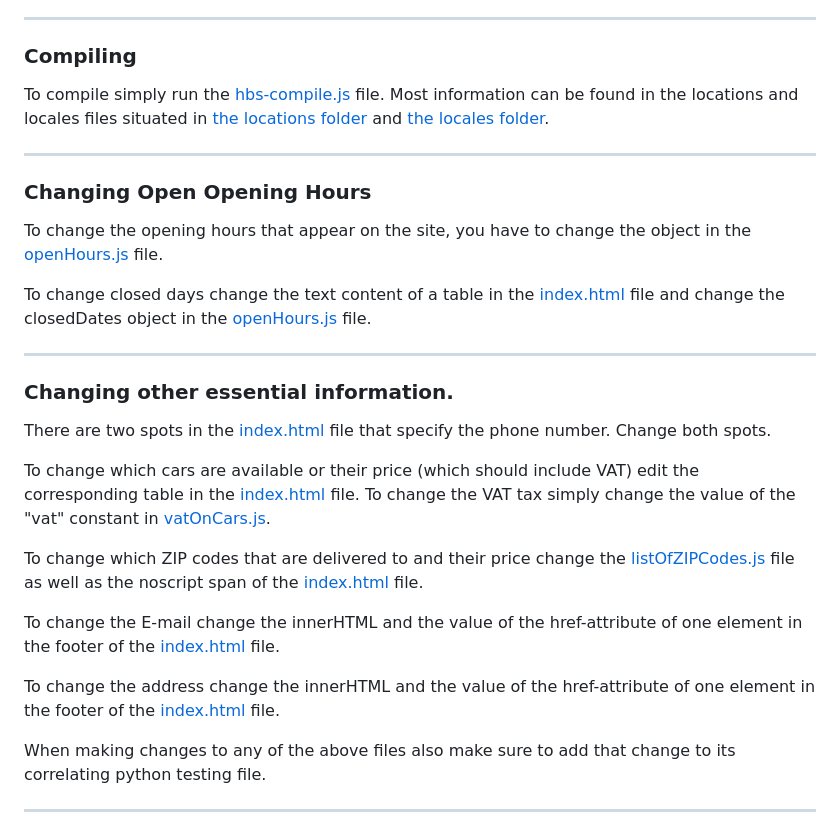
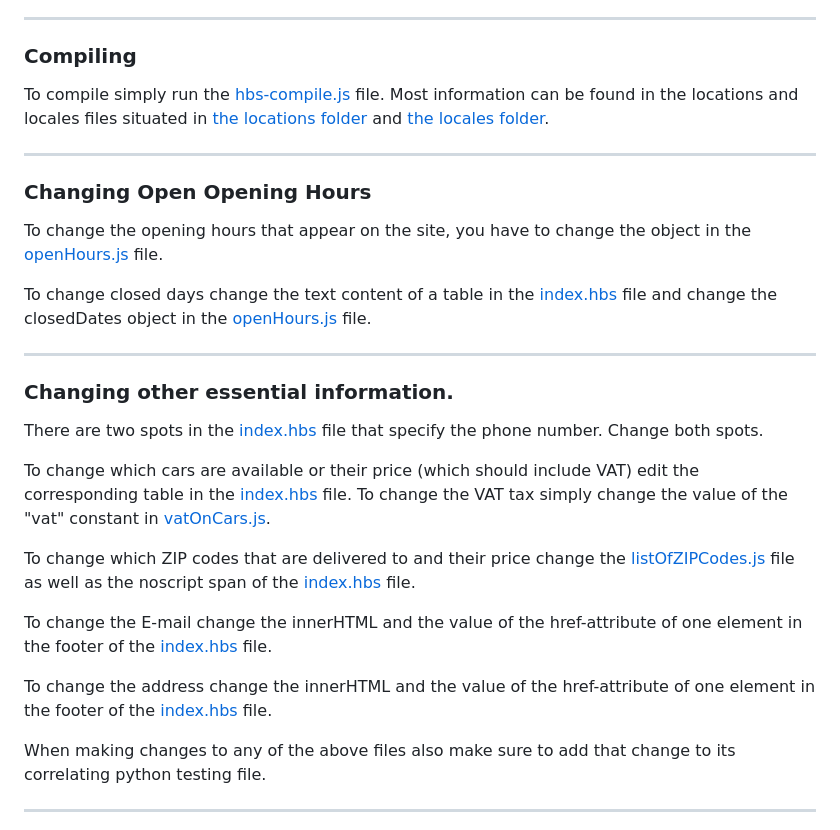
Before and after one commit to NTIG-Uppsala/TE4-VALE-Biluthyrning, a Markdown page: README.md, the part around the change printed below. Drawn GitHub-style.

Commit message:
fixade dem icke-fungerande länkarna i README.md

```diff
--- a/README.md
+++ b/README.md
@@ -16,19 +16,19 @@ To change the opening hours that appear on the site, you have to change the obje
 
-To change closed days change the text content of a table in the [index.html](https://github.com/NTIG-Uppsala/TE4-VALE-Biluthyrning/blob/main/index.html) file and change the closedDates object in the [openHours.js](https://github.com/NTIG-Uppsala/TE4-VALE-Biluthyrning/blob/main/js/openHours.js) file.
+To change closed days change the text content of a table in the [index.hbs](https://github.com/NTIG-Uppsala/TE4-VALE-Biluthyrning/blob/main/hbs/index.hbs) file and change the closedDates object in the [openHours.js](https://github.com/NTIG-Uppsala/TE4-VALE-Biluthyrning/blob/main/public/js/openHours.js) file.
 
 ---
 
 ### Changing other essential information.
 
-There are two spots in the [index.html](https://github.com/NTIG-Uppsala/TE4-VALE-Biluthyrning/blob/main/index.html) file that specify the phone number. Change both spots.
+There are two spots in the [index.hbs](https://github.com/NTIG-Uppsala/TE4-VALE-Biluthyrning/blob/main/hbs/index.hbs) file that specify the phone number. Change both spots.
 
-To change which cars are available or their price (which should include VAT) edit the corresponding table in the [index.html](https://github.com/NTIG-Uppsala/TE4-VALE-Biluthyrning/blob/main/index.html) file. To change the VAT tax simply change the value of the "vat" constant in [vatOnCars.js](https://github.com/NTIG-Uppsala/TE4-VALE-Biluthyrning/blob/main/js/vatOnCars.js).
+To change which cars are available or their price (which should include VAT) edit the corresponding table in the [index.hbs](https://github.com/NTIG-Uppsala/TE4-VALE-Biluthyrning/blob/main/hbs/index.hbs) file. To change the VAT tax simply change the value of the "vat" constant in [vatOnCars.js](https://github.com/NTIG-Uppsala/TE4-VALE-Biluthyrning/blob/main/public/js/vatOnCars.js).
 
-To change which ZIP codes that are delivered to and their price change the [listOfZIPCodes.js](https://github.com/NTIG-Uppsala/TE4-VALE-Biluthyrning/blob/main/js/listOfZIPCodes.js) file as well as the noscript span of the [index.html](https://github.com/NTIG-Uppsala/TE4-VALE-Biluthyrning/blob/main/index.html) file.
+To change which ZIP codes that are delivered to and their price change the [listOfZIPCodes.js](https://github.com/NTIG-Uppsala/TE4-VALE-Biluthyrning/blob/main/public/js/listOfZIPCodes.js) file as well as the noscript span of the [index.hbs](https://github.com/NTIG-Uppsala/TE4-VALE-Biluthyrning/blob/main/hbs/index.hbs) file.
 
-To change the E-mail change the innerHTML and the value of the href-attribute of one element in the footer of the [index.html](https://github.com/NTIG-Uppsala/TE4-VALE-Biluthyrning/blob/main/index.html) file.
+To change the E-mail change the innerHTML and the value of the href-attribute of one element in the footer of the [index.hbs](https://github.com/NTIG-Uppsala/TE4-VALE-Biluthyrning/blob/main/hbs/index.hbs) file.
 
-To change the address change the innerHTML and the value of the href-attribute of one element in the footer of the [index.html](https://github.com/NTIG-Uppsala/TE4-VALE-Biluthyrning/blob/main/index.html) file.
+To change the address change the innerHTML and the value of the href-attribute of one element in the footer of the [index.hbs](https://github.com/NTIG-Uppsala/TE4-VALE-Biluthyrning/blob/main/hbs/index.hbs) file.
 
 When making changes to any of the above files also make sure to add that change to its correlating python testing file.
 
```
Also changed, not shown: other parts of README.md (+2 -2 lines).
